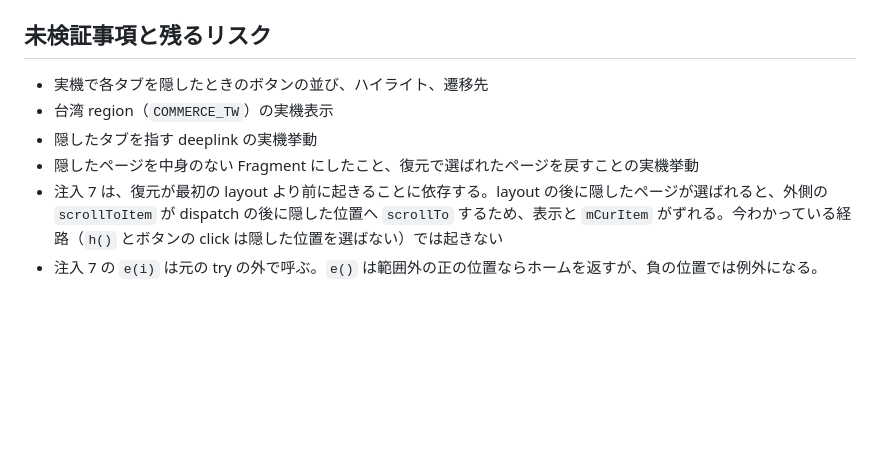
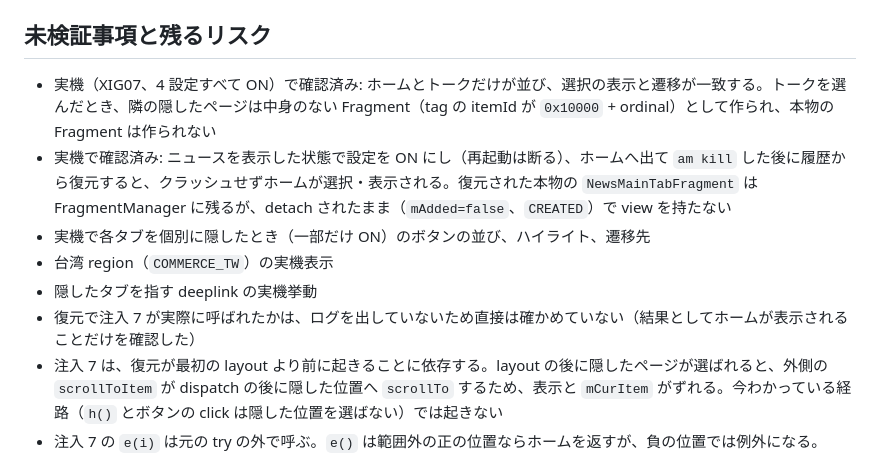
Before and after one commit to uta-a/linimal, a Markdown page: docs/analysis/main-tabs.md, the part around the change. GitHub-like rendering; blank space fills up the shorter version.

Commit message:
docs: 下部タブの実機確認の結果を解析文書に記録する
Co-Authored-By: Claude Opus 5.5 <noreply@anthropic.com>
Claude-Session: https://claude.ai/code/session_018ZXHYftw4J9cDQ1PjVbPvf

```diff
--- a/docs/analysis/main-tabs.md
+++ b/docs/analysis/main-tabs.md
@@ -312,10 +312,12 @@ VOOM のサービス終了に伴い、下部タブの VOOM 設定を削除し、
 
 ## 未検証事項と残るリスク
 
-- 実機で各タブを隠したときのボタンの並び、ハイライト、遷移先
+- 実機（XIG07、4 設定すべて ON）で確認済み: ホームとトークだけが並び、選択の表示と遷移が一致する。トークを選んだとき、隣の隠したページは中身のない Fragment（tag の itemId が `0x10000` + ordinal）として作られ、本物の Fragment は作られない
+- 実機で確認済み: ニュースを表示した状態で設定を ON にし（再起動は断る）、ホームへ出て `am kill` した後に履歴から復元すると、クラッシュせずホームが選択・表示される。復元された本物の `NewsMainTabFragment` は FragmentManager に残るが、detach されたまま（`mAdded=false`、`CREATED`）で view を持たない
+- 実機で各タブを個別に隠したとき（一部だけ ON）のボタンの並び、ハイライト、遷移先
 - 台湾 region（`COMMERCE_TW`）の実機表示
 - 隠したタブを指す deeplink の実機挙動
-- 隠したページを中身のない Fragment にしたこと、復元で選ばれたページを戻すことの実機挙動
+- 復元で注入 7 が実際に呼ばれたかは、ログを出していないため直接は確かめていない（結果としてホームが表示されることだけを確認した）
 - 注入 7 は、復元が最初の layout より前に起きることに依存する。layout の後に隠したページが選ばれると、外側の `scrollToItem` が dispatch の後に隠した位置へ `scrollTo` するため、表示と `mCurItem` がずれる。今わかっている経路（`h()` とボタンの click は隠した位置を選ばない）では起きない
 - 注入 7 の `e(i)` は元の try の外で呼ぶ。`e()` は範囲外の正の位置ならホームを返すが、負の位置では例外になる。ViewPager が負の位置を通知することはない
 - プロセスの再生成で復元された、隠したタブの本物の Fragment は、constructor で detach されるだけで FragmentManager に残る（公式の挙動）
```
